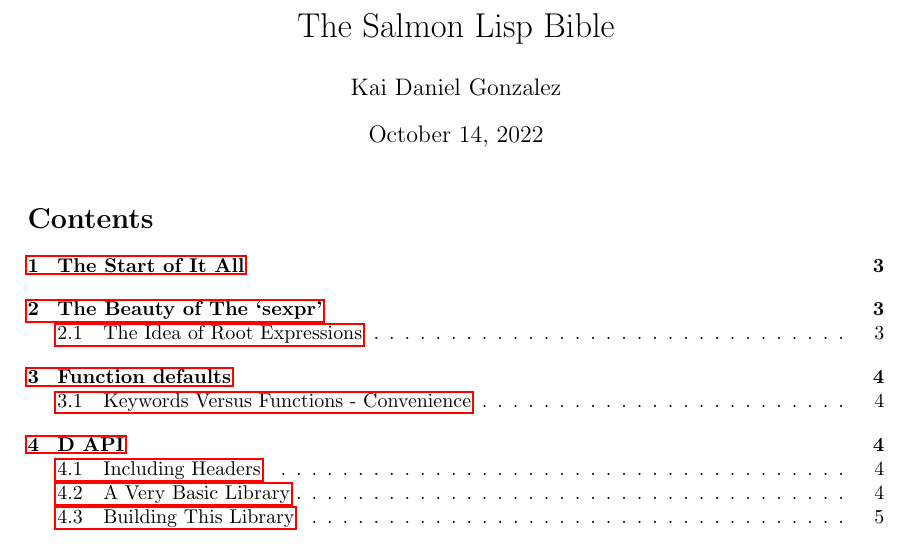
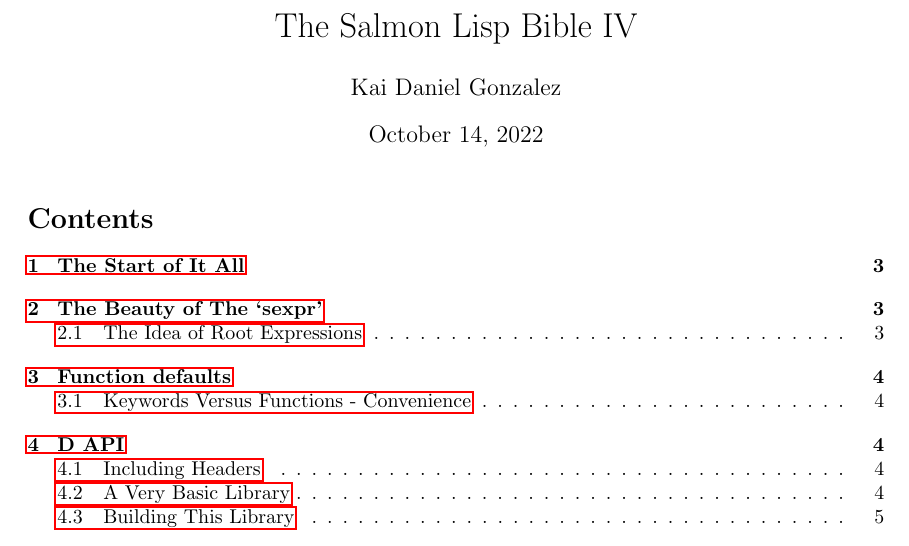
Before and after one commit to thekaigonzalez/slisp, a LaTeX document (docs/slispBible.tex): part of page 1 of 13, cut so that both start at the same text. Compiled offline with pdfLaTeX.

Commit message:
Update title

```diff
--- a/docs/slispBible.tex
+++ b/docs/slispBible.tex
@@ -14,7 +14,7 @@
 \definecolor{gray}{rgb}{0.5,0.5,0.5}
 \definecolor{mauve}{rgb}{0.58,0,0.82}
 
-\title{The Salmon Lisp Bible}
+\title{The Salmon Lisp Bible IV}
 \author{Kai Daniel Gonzalez}
 
 \begin{document}
```
Also changed, not shown: docs/slispBible.pdf.
